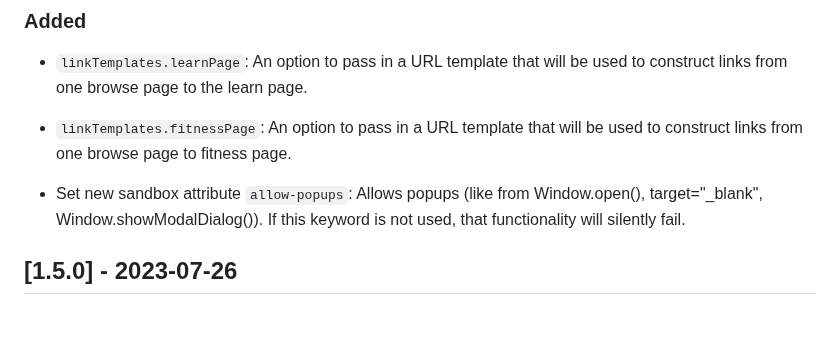
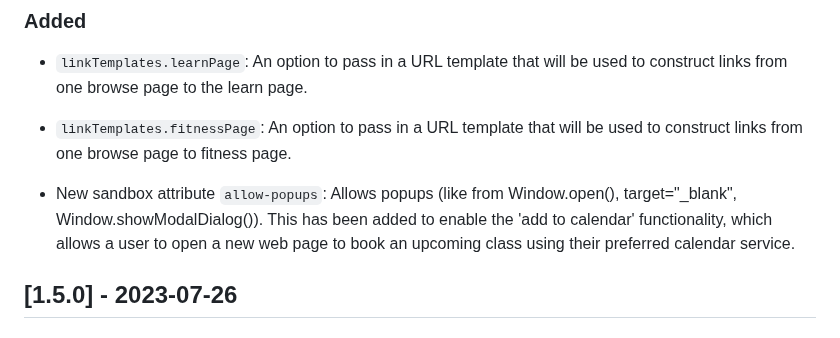
Before and after one commit to getsetup-io/embed-npm-package, a Markdown page: CHANGELOG.md, the part around one of its changes. Drawn GitHub-style.

Commit message:
updated changelog with accurate description

```diff
--- a/CHANGELOG.md
+++ b/CHANGELOG.md
@@ -13,7 +13,7 @@ and this project adheres to [Semantic Versioning](https://semver.org/spec/v2.0.0
 
 - `linkTemplates.fitnessPage`: An option to pass in a URL template that will be used to construct links from one browse page to fitness page.
 
-- Set new sandbox attribute `allow-popups`: Allows popups (like from Window.open(), target="_blank", Window.showModalDialog()). If this keyword is not used, that functionality will silently fail.
+- New sandbox attribute `allow-popups`: Allows popups (like from Window.open(), target="_blank", Window.showModalDialog()). This has been added to enable the 'add to calendar' functionality, which allows a user to open a new web page to book an upcoming class using their preferred calendar service.
 
 ## [1.5.0] - 2023-07-26
 
```
Also changed, not shown: other parts of CHANGELOG.md (+1 -1 lines).
